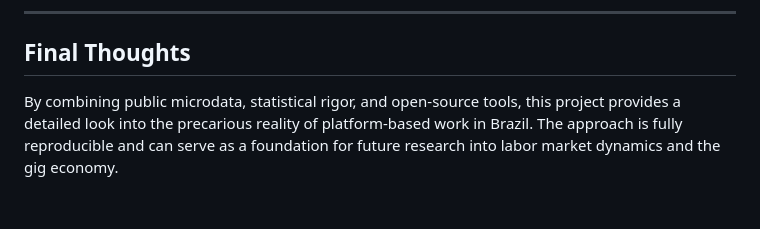
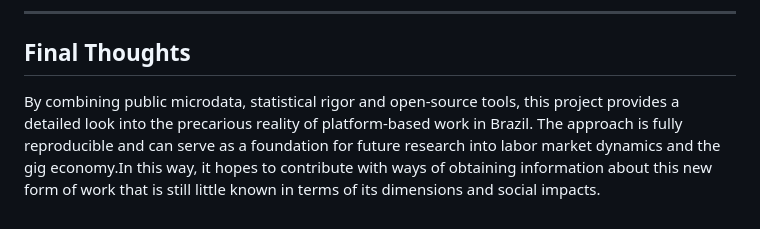
Before and after one commit to melogabriel/PNADCovid-workplatform, a Markdown page: pnad_covid_article.md, the part around the change. Rendered like a GitHub page.

```diff
--- a/pnad_covid_article.md
+++ b/pnad_covid_article.md
@@ -179,4 +179,4 @@ This project is part of the author’s master's dissertation:
 
 ## Final Thoughts
 
-By combining public microdata, statistical rigor, and open-source tools, this project provides a detailed look into the precarious reality of platform-based work in Brazil. The approach is fully reproducible and can serve as a foundation for future research into labor market dynamics and the gig economy.
+By combining public microdata, statistical rigor and open-source tools, this project provides a detailed look into the precarious reality of platform-based work in Brazil. The approach is fully reproducible and can serve as a foundation for future research into labor market dynamics and the gig economy.In this way, it hopes to contribute with ways of obtaining information about this new form of work that is still little known in terms of its dimensions and social impacts.
```
